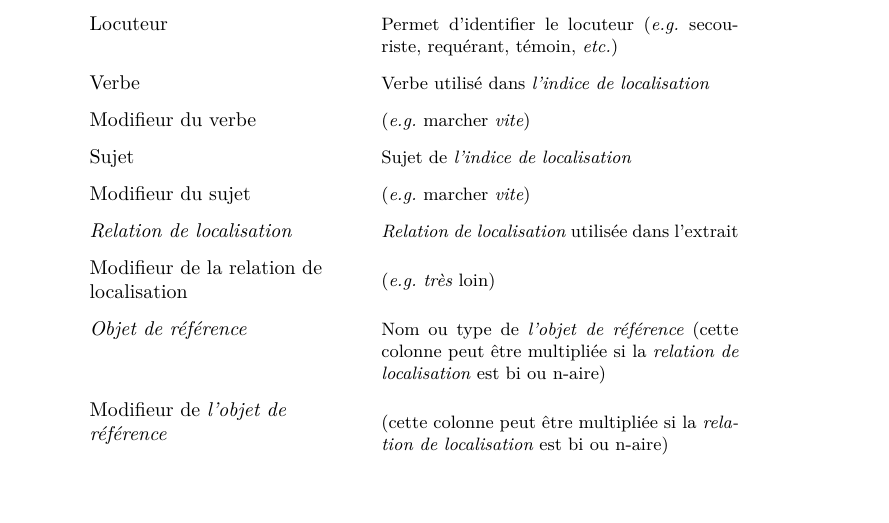
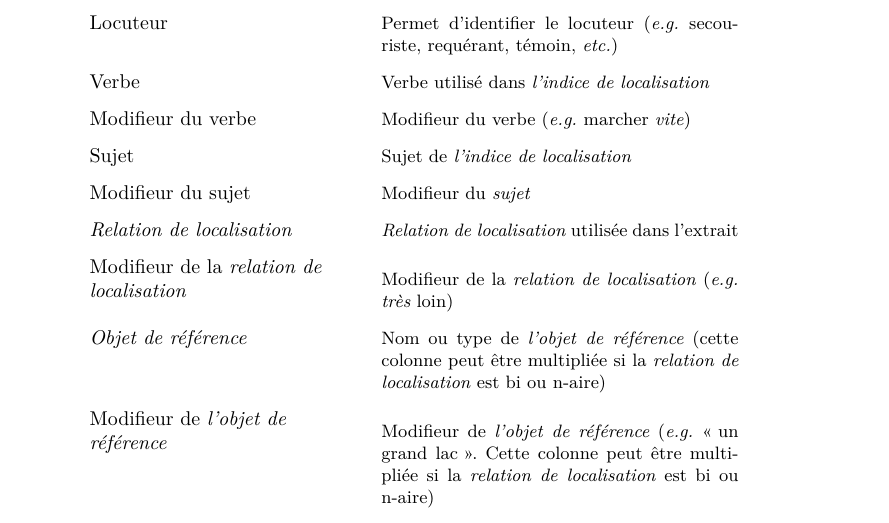
Before and after one commit to MBunel/Manuscrit, a LaTeX book (src/main.tex, which reads src/Corps/Partie2/Chapitre5/tableaux/structure_template.tex): part of page 15 of 35, cut so that both start at the same text, the shorter picture padded with empty space. Compiled offline with XeLaTeX.

Commit message:
Mod tableau

```diff
--- a/src/Corps/Partie2/Chapitre5/tableaux/structure_template.tex
+++ b/src/Corps/Partie2/Chapitre5/tableaux/structure_template.tex
@@ -14,16 +14,19 @@
   Locuteur & Permet d'identifier le locuteur (\eg secouriste,
              requérant, témoin, \emph{etc.})\\
   Verbe & Verbe utilisé dans \emph{l'indice de localisation}\\
-  Modifieur du verbe & (\eg marcher \emph{vite})\\
+  Modifieur du verbe & Modifieur du verbe (\eg marcher \emph{vite})\\
   Sujet & Sujet de \emph{l'indice de localisation}\\
-  Modifieur du sujet & (\eg marcher \emph{vite})\\
+  Modifieur du sujet & Modifieur du \emph{sujet}\\
   \emph{Relation de localisation} & \emph{Relation de localisation}
                                     utilisée dans l'extrait\\
-  Modifieur de la relation de localisation & (\eg \emph{très} loin)\\
+  Modifieur de la \emph{relation de localisation} &  Modifieur de la \emph{relation de localisation} (\eg \emph{très} loin)\\
   \emph{Objet de référence} & Nom ou type de \emph{l'objet de référence}
                               (cette colonne peut être multipliée si la
                               \emph{relation de localisation} est bi ou n-aire)\\
-  Modifieur de \emph{l'objet de référence} & (cette colonne peut être multipliée si la
+  Modifieur de \emph{l'objet de référence} & Modifieur de
+                                             \emph{l'objet de
+                                             référence} (\eg
+                                             \enquote{un grand lac}. Cette colonne peut être multipliée si la
                                              \emph{relation de localisation} est bi ou n-aire)\\
   Commentaires & Champ permettant au transcripteur de commenter sa
                  saisie ou les indications données par le requérant
```
